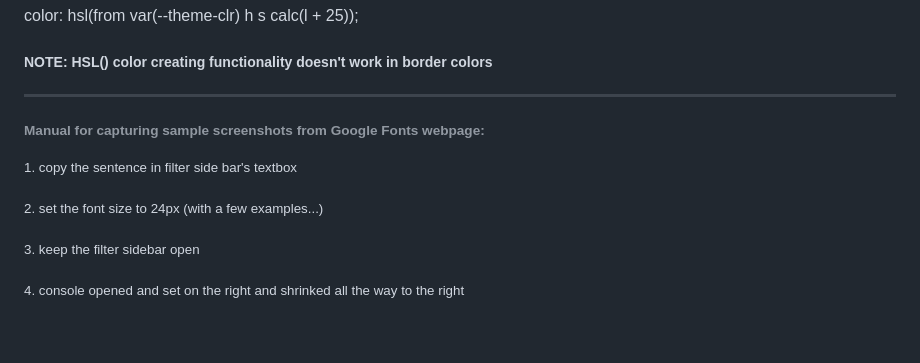
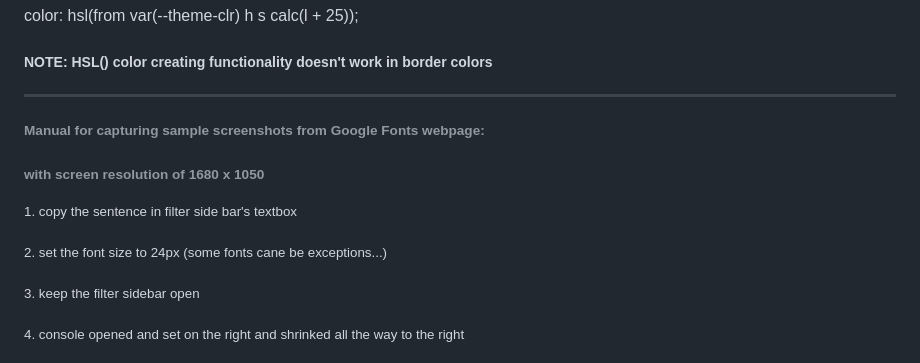
Before and after one commit to SinisaVukmirovic/Good-Web-Fonts-App, a Markdown page: README.md, the part around the change. Drawn GitHub-style; blank space fills up the shorter version.

```diff
--- a/README.md
+++ b/README.md
@@ -15,11 +15,13 @@ color: hsl(from var(--theme-clr) h s calc(l + 25));
 
 ___
 
+
 ###### Manual for capturing sample screenshots from Google Fonts webpage:
+###### with screen resolution of 1680 x 1050
 
 <small>1. copy the sentence in filter side bar's textbox</small>
 
-<small>2. set the font size to 24px (with a few examples...)</small>
+<small>2. set the font size to 24px (some fonts cane be exceptions...)</small>
 
 <small>3. keep the filter sidebar open</small>
 
```
Also changed, not shown: samples/italianno.png (added), 6 other files.
